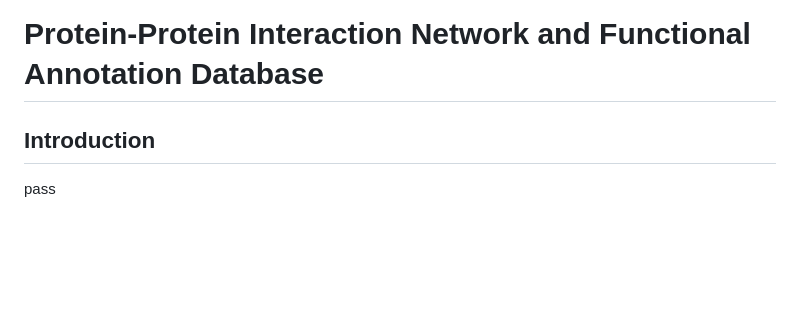
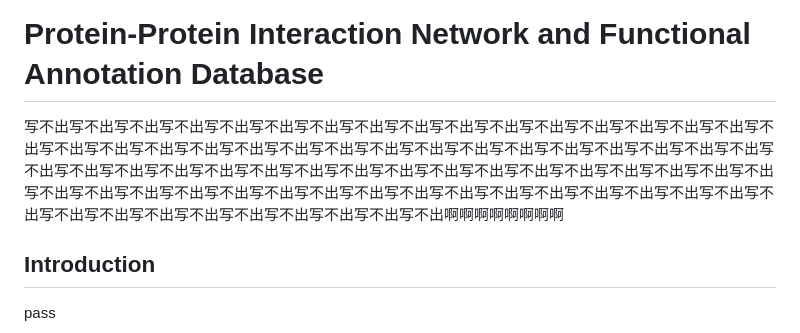
Before and after one commit to Cannizzaro-reaction/Goppix, a Markdown page: README.md, the part around the change. Rendered like a GitHub page; blank space fills up the shorter version.

Commit message:
Add shouting!

```diff
--- a/README.md
+++ b/README.md
@@ -1,4 +1,6 @@
 # Protein-Protein Interaction Network and Functional Annotation Database
+
+写不出写不出写不出写不出写不出写不出写不出写不出写不出写不出写不出写不出写不出写不出写不出写不出写不出写不出写不出写不出写不出写不出写不出写不出写不出写不出写不出写不出写不出写不出写不出写不出写不出写不出写不出写不出写不出写不出写不出写不出写不出写不出写不出写不出写不出写不出写不出写不出写不出写不出写不出写不出写不出写不出写不出写不出写不出写不出写不出写不出写不出写不出写不出写不出写不出写不出写不出写不出写不出写不出写不出写不出写不出写不出写不出写不出啊啊啊啊啊啊啊啊
 
 ## Introduction
 
```
